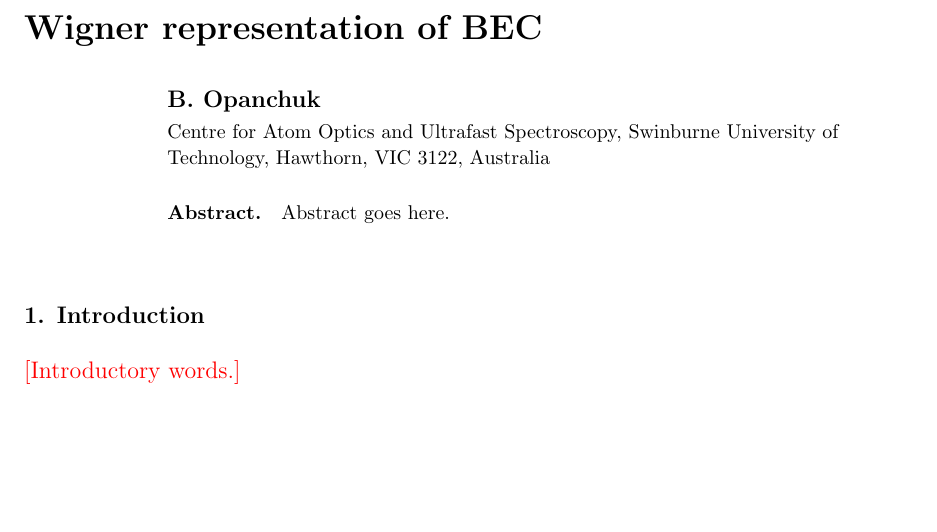
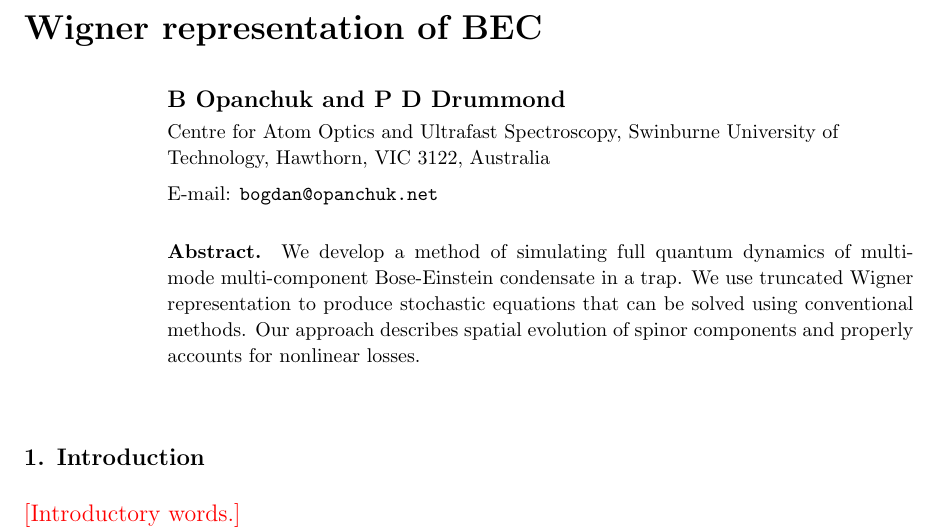
Before and after one commit to fjarri-attic/qsim_long, a LaTeX paper (qsim-long.tex): part of page 1 of 19, cut so that both start at the same text, the shorter picture padded with empty space. Compiled offline with pdfLaTeX.

Commit message:
qsim-long: fixed author list, added e-mail and draft of the abstract

```diff
--- a/qsim-long.tex
+++ b/qsim-long.tex
@@ -66,12 +66,15 @@
 \begin{document}
 \title{Wigner representation of BEC}
 
-\author{B.~Opanchuk}
+\author{B~Opanchuk and P~D~Drummond}
 \address{\swinaffiliation}
+\ead{bogdan@opanchuk.net}
 
 \date{\today}
 \begin{abstract}
-Abstract goes here.
+We develop a method of simulating full quantum dynamics of multi-mode multi-component Bose-Einstein condensate in a trap.
+We use truncated Wigner representation to produce stochastic equations that can be solved using conventional methods.
+Our approach describes spatial evolution of spinor components and properly accounts for nonlinear losses.
 \end{abstract}
 
 % Uncomment to set PACs
```
